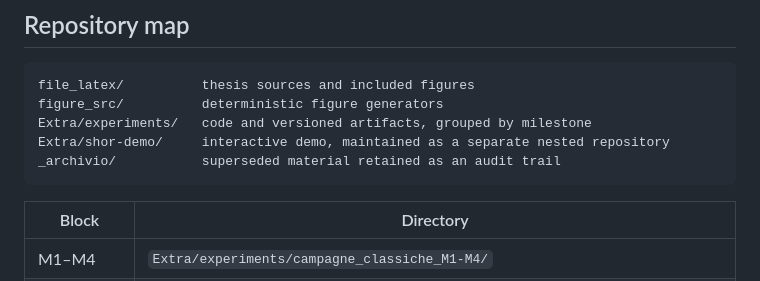
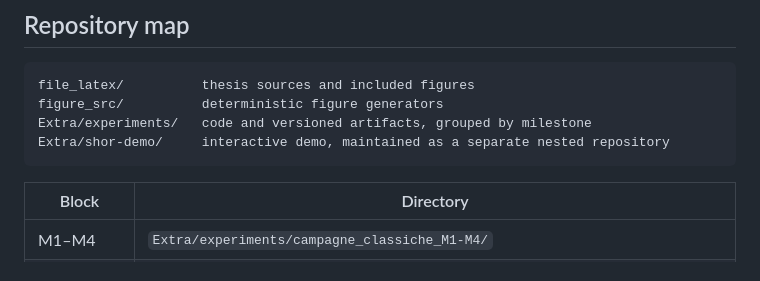
Before and after one commit to claudio-dragotta/shor-nisq-qec-thesis, a Markdown page: README.md, the part around the change. Drawn GitHub-style.

Commit message:
README: la mappa del repository non elenca una cartella che non contiene
La mappa citava una cartella di materiale superato che nel repository
pubblicato non esiste: indicava al lettore un percorso non raggiungibile.

````diff
--- a/README.md
+++ b/README.md
@@ -197,7 +197,6 @@ file_latex/          thesis sources and included figures
 figure_src/          deterministic figure generators
 Extra/experiments/   code and versioned artifacts, grouped by milestone
 Extra/shor-demo/     interactive demo, maintained as a separate nested repository
-_archivio/           superseded material retained as an audit trail
 ```
 
 | Block | Directory |
````
